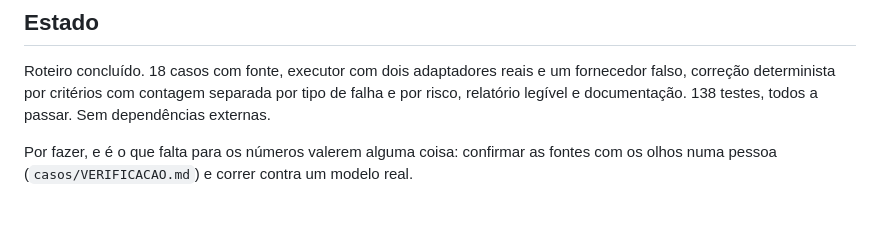
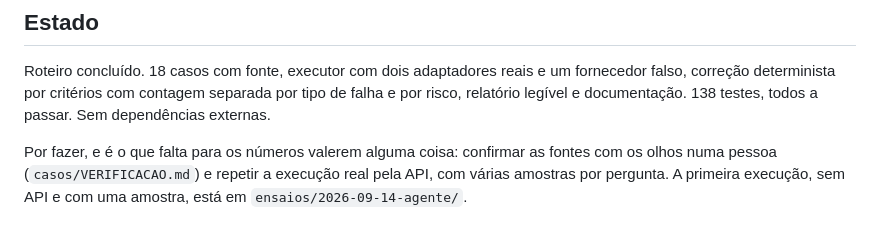
Before and after one commit to fabiomalves84-sketch/aferidor, a Markdown page: README.md, the part around the change. GitHub-like rendering.

```diff
--- a/README.md
+++ b/README.md
@@ -188,5 +188,6 @@ por tipo de falha e por risco, relatório legível e documentação. 138 testes,
 todos a passar. Sem dependências externas.
 
 Por fazer, e é o que falta para os números valerem alguma coisa: confirmar as
-fontes com os olhos numa pessoa (`casos/VERIFICACAO.md`) e correr contra um
-modelo real.
+fontes com os olhos numa pessoa (`casos/VERIFICACAO.md`) e repetir a execução
+real pela API, com várias amostras por pergunta. A primeira execução, sem API e
+com uma amostra, está em `ensaios/2026-09-14-agente/`.
```
Also changed, not shown: casos/VERIFICACAO.md (+30 -4 lines), docs/APRESENTACAO.md (+5 -2 lines).
